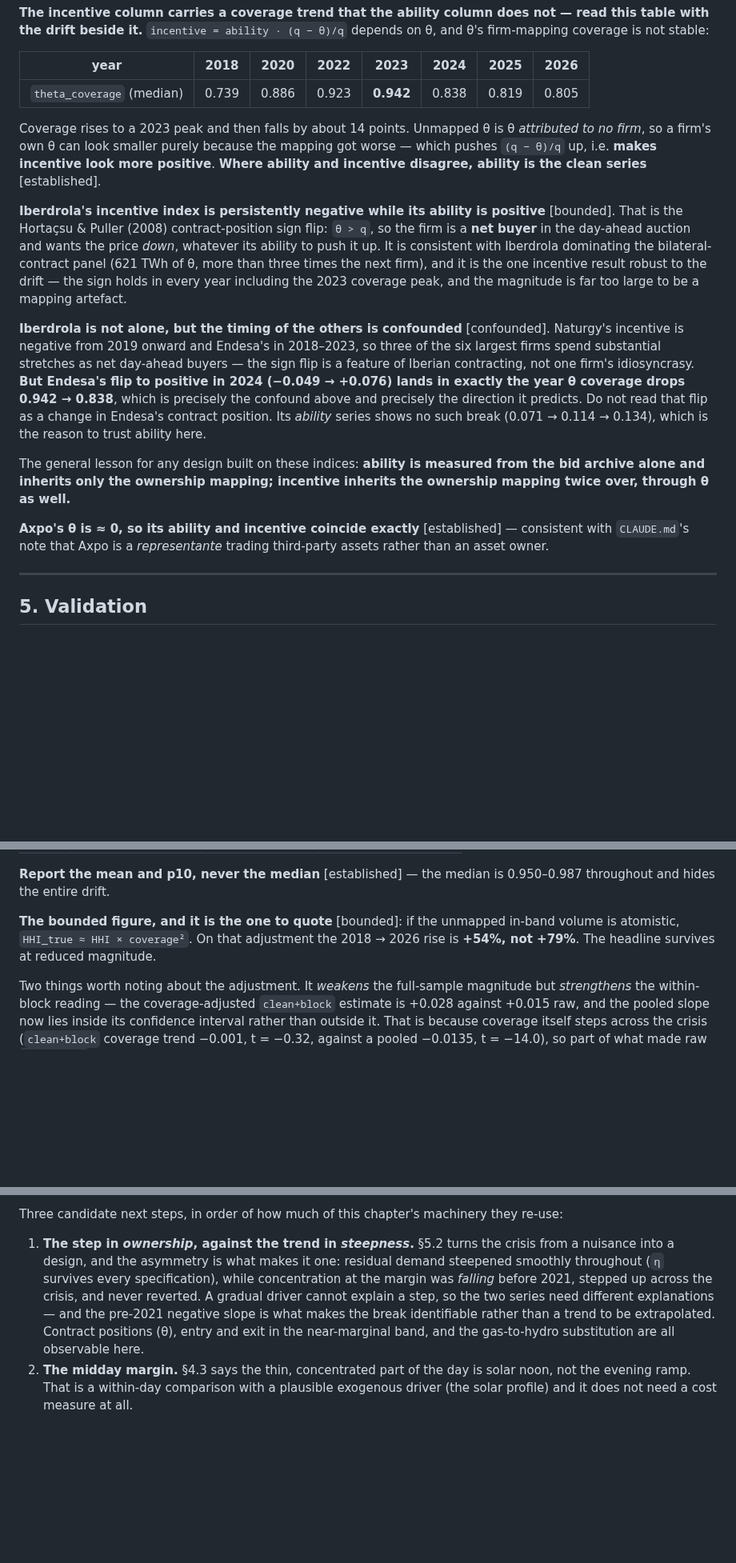
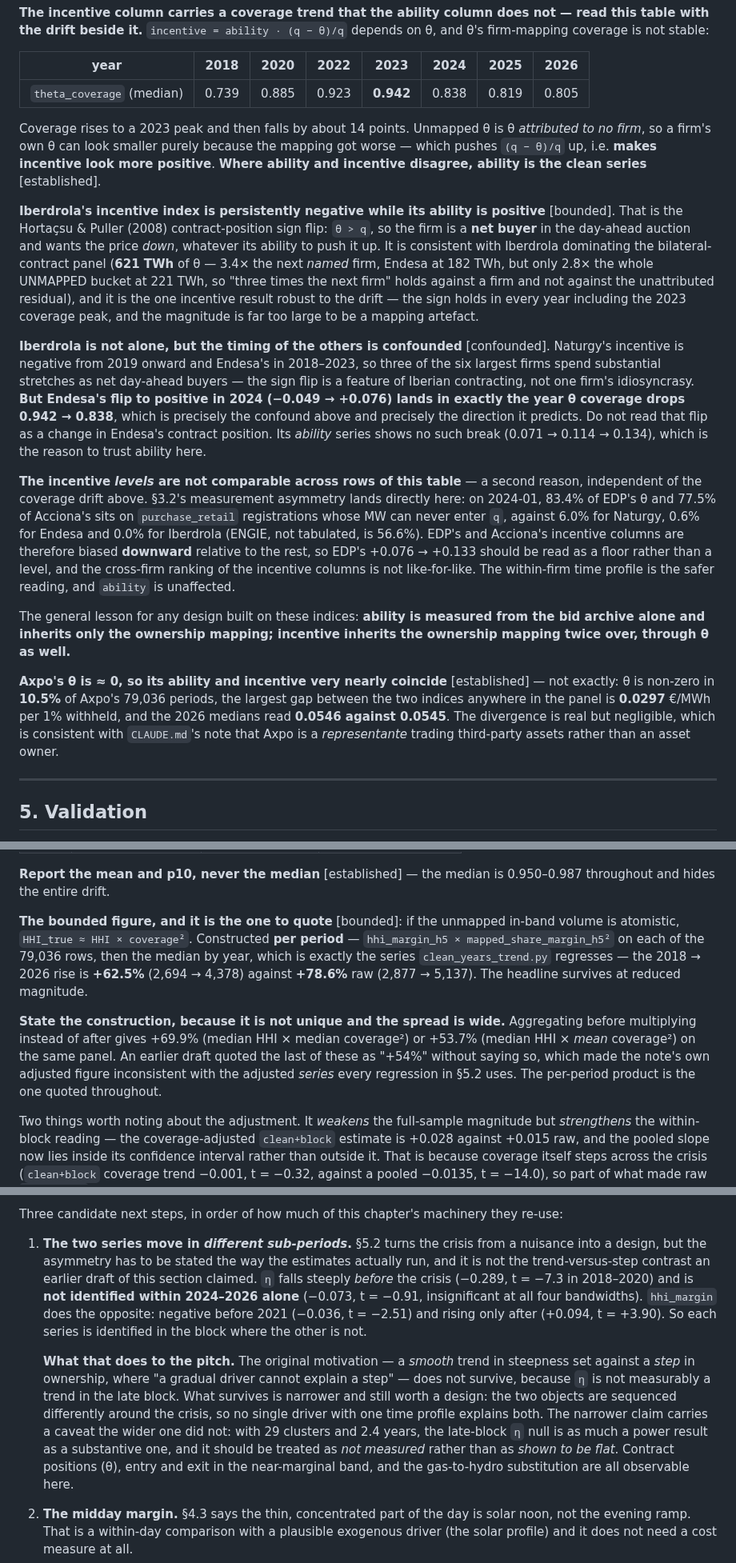
Before and after one commit to theomello/iberian_electricity_thesis, a Markdown page: notes/rq-descriptive-price-formation.md, 3 parts joined by grey strips. Shown at 80% size. Rendered like a GitHub page; blank space fills up the shorter version.

Commit message:
Correct the eta, coverage-adjustment and theta claims in the note
Four corrections, all narrowing a claim to what the panels support. Section 7
said eta "steepened smoothly throughout"; it is not identified within the late
block alone (-0.073, t = -0.91 at h5, insignificant at all four bandwidths)
while hhi_margin is (+0.094, t = +3.90), which is the reverse of the asymmetry
design 1 was pitched on -- the pitch is restated as a sequencing claim and the
part that does not survive is said so. Section 5.4's "+54%" is replaced by the
per-period construction clean_years_trend.py actually regresses, +62.5%, with
the alternatives named. Section 3.2 now documents that theta is mapped over an
unrestricted unit population while q is restricted to SUPPLY_ROLES, so 14.1% of
contracted sell MW on 2024-01 sits on purchase_retail registrations (EDP 83.4%,
Acciona 77.5%, ENGIE 56.6%, Iberdrola 0.0%) and biases those firms' incentive
downward. Axpo's theta is near zero, not zero.

Co-Authored-By: Claude Opus 5 <noreply@anthropic.com>

```diff
--- a/notes/rq-descriptive-price-formation.md
+++ b/notes/rq-descriptive-price-formation.md
@@ -256,7 +275,7 @@ not — read this table with the drift beside it.** `incentive = ability ·
 
 | year | 2018 | 2020 | 2022 | 2023 | 2024 | 2025 | 2026 |
 |---|---|---|---|---|---|---|---|
-| `theta_coverage` (median) | 0.739 | 0.886 | 0.923 | **0.942** | 0.838 | 0.819 | 0.805 |
+| `theta_coverage` (median) | 0.739 | 0.885 | 0.923 | **0.942** | 0.838 | 0.819 | 0.805 |
 
 Coverage rises to a 2023 peak and then falls by about 14 points. Unmapped θ is
 θ *attributed to no firm*, so a firm's own θ can look smaller purely because the
@@ -268,8 +287,10 @@ positive**. **Where ability and incentive disagree, ability is the clean series*
 positive** [bounded]. That is the Hortaçsu & Puller (2008) contract-position sign
 flip: `θ > q`, so the firm is a **net buyer** in the day-ahead auction and wants
 the price *down*, whatever its ability to push it up. It is consistent with
-Iberdrola dominating the bilateral-contract panel (621 TWh of θ, more than three
-times the next firm), and it is the one incentive result robust to the drift —
+Iberdrola dominating the bilateral-contract panel (**621 TWh** of θ — 3.4× the
+next *named* firm, Endesa at 182 TWh, but only 2.8× the whole UNMAPPED bucket at
+221 TWh, so "three times the next firm" holds against a firm and not against the
+unattributed residual), and it is the one incentive result robust to the drift —
 the sign holds in every year including the 2023 coverage peak, and the magnitude
 is far too large to be a mapping artefact.
 
@@ -283,13 +304,28 @@ the confound above and precisely the direction it predicts. Do not read that fli
 as a change in Endesa's contract position. Its *ability* series shows no such
 break (0.071 → 0.114 → 0.134), which is the reason to trust ability here.
 
+**The incentive *levels* are not comparable across rows of this table** — a
+second reason, independent of the coverage drift above. §3.2's measurement
+asymmetry lands directly here: on 2024-01, 83.4% of EDP's θ and 77.5% of
+Acciona's sits on `purchase_retail` registrations whose MW can never enter `q`,
+against 6.0% for Naturgy, 0.6% for Endesa and 0.0% for Iberdrola (ENGIE, not
+tabulated, is 56.6%). EDP's and Acciona's incentive columns are therefore biased
+**downward** relative to the rest, so EDP's +0.076 → +0.133 should be read as a
+floor rather than a level, and the cross-firm ranking of the incentive columns is
+not like-for-like. The within-firm time profile is the safer reading, and
+`ability` is unaffected.
+
 The general lesson for any design built on these indices: **ability is measured
 from the bid archive alone and inherits only the ownership mapping; incentive
 inherits the ownership mapping twice over, through θ as well.**
 
-**Axpo's θ is ≈ 0, so its ability and incentive coincide exactly** [established]
-— consistent with `CLAUDE.md`'s note that Axpo is a *representante* trading
-third-party assets rather than an asset owner.
+**Axpo's θ is ≈ 0, so its ability and incentive very nearly coincide**
+[established] — not exactly: θ is non-zero in **10.5%** of Axpo's 79,036 periods,
+the largest gap between the two indices anywhere in the panel is **0.0297**
+€/MWh per 1% withheld, and the 2026 medians read **0.0546 against 0.0545**. The
+divergence is real but negligible, which is consistent with `CLAUDE.md`'s note
+that Axpo is a *representante* trading third-party assets rather than an asset
+owner.
 
 ---
 
@@ -469,9 +510,18 @@ sign in this data.
 0.950–0.987 throughout and hides the entire drift.
 
 **The bounded figure, and it is the one to quote** [bounded]: if the unmapped
-in-band volume is atomistic, `HHI_true ≈ HHI × coverage²`. On that adjustment the
-2018 → 2026 rise is **+54%, not +79%**. The headline survives at reduced
-magnitude.
+in-band volume is atomistic, `HHI_true ≈ HHI × coverage²`. Constructed **per
+period** — `hhi_margin_h5 × mapped_share_margin_h5²` on each of the 79,036 rows,
+then the median by year, which is exactly the series `clean_years_trend.py`
+regresses — the 2018 → 2026 rise is **+62.5%** (2,694 → 4,378) against **+78.6%**
+raw (2,877 → 5,137). The headline survives at reduced magnitude.
+
+**State the construction, because it is not unique and the spread is wide.**
+Aggregating before multiplying instead of after gives +69.9% (median HHI × median
+coverage²) or +53.7% (median HHI × *mean* coverage²) on the same panel. An
+earlier draft quoted the last of these as "+54%" without saying so, which made
+the note's own adjusted figure inconsistent with the adjusted *series* every
+regression in §5.2 uses. The per-period product is the one quoted throughout.
 
 Two things worth noting about the adjustment. It *weakens* the full-sample
 magnitude but *strengthens* the within-block reading — the coverage-adjusted
@@ -589,15 +639,26 @@ rather than a data-quality problem.
 Three candidate next steps, in order of how much of this chapter's machinery they
 re-use:
 
-1. **The step in *ownership*, against the trend in *steepness*.** §5.2 turns the
-   crisis from a nuisance into a design, and the asymmetry is what makes it one:
-   residual demand steepened smoothly throughout (`η` survives every
-   specification), while concentration at the margin was *falling* before 2021,
-   stepped up across the crisis, and never reverted. A gradual driver cannot
-   explain a step, so the two series need different explanations — and the
-   pre-2021 negative slope is what makes the break identifiable rather than a
-   trend to be extrapolated. Contract positions (θ), entry and exit in the
-   near-marginal band, and the gas-to-hydro substitution are all observable
+1. **The two series move in *different sub-periods*.** §5.2 turns the crisis
+   from a nuisance into a design, but the asymmetry has to be stated the way the
+   estimates actually run, and it is not the trend-versus-step contrast an
+   earlier draft of this section claimed. `η` falls steeply *before* the crisis
+   (−0.289, t = −7.3 in 2018–2020) and is **not identified within 2024–2026
+   alone** (−0.073, t = −0.91, insignificant at all four bandwidths).
+   `hhi_margin` does the opposite: negative before 2021 (−0.036, t = −2.51) and
+   rising only after (+0.094, t = +3.90). So each series is identified in the
+   block where the other is not.
+
+   **What that does to the pitch.** The original motivation — a *smooth* trend in
+   steepness set against a *step* in ownership, where "a gradual driver cannot
+   explain a step" — does not survive, because `η` is not measurably a trend in
+   the late block. What survives is narrower and still worth a design: the two
+   objects are sequenced differently around the crisis, so no single driver with
+   one time profile explains both. The narrower claim carries a caveat the wider
+   one did not: with 29 clusters and 2.4 years, the late-block `η` null is as much
+   a power result as a substantive one, and it should be treated as *not measured*
+   rather than as *shown to be flat*. Contract positions (θ), entry and exit in
+   the near-marginal band, and the gas-to-hydro substitution are all observable
    here.
 2. **The midday margin.** §4.3 says the thin, concentrated part of the day is
    solar noon, not the evening ramp. That is a within-day comparison with a
```
Also changed, not shown: other parts of notes/rq-descriptive-price-formation.md (+29 -5 lines).
